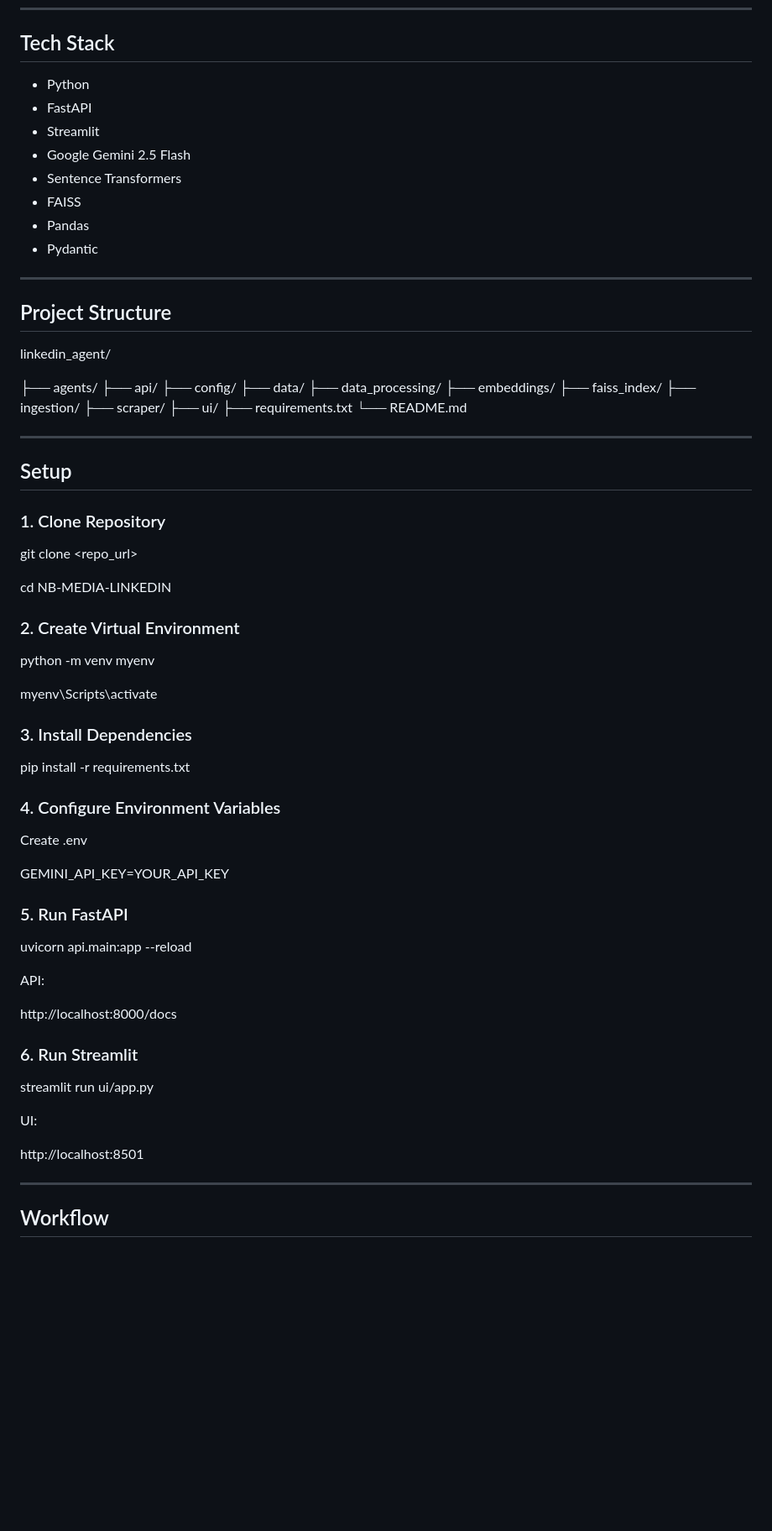
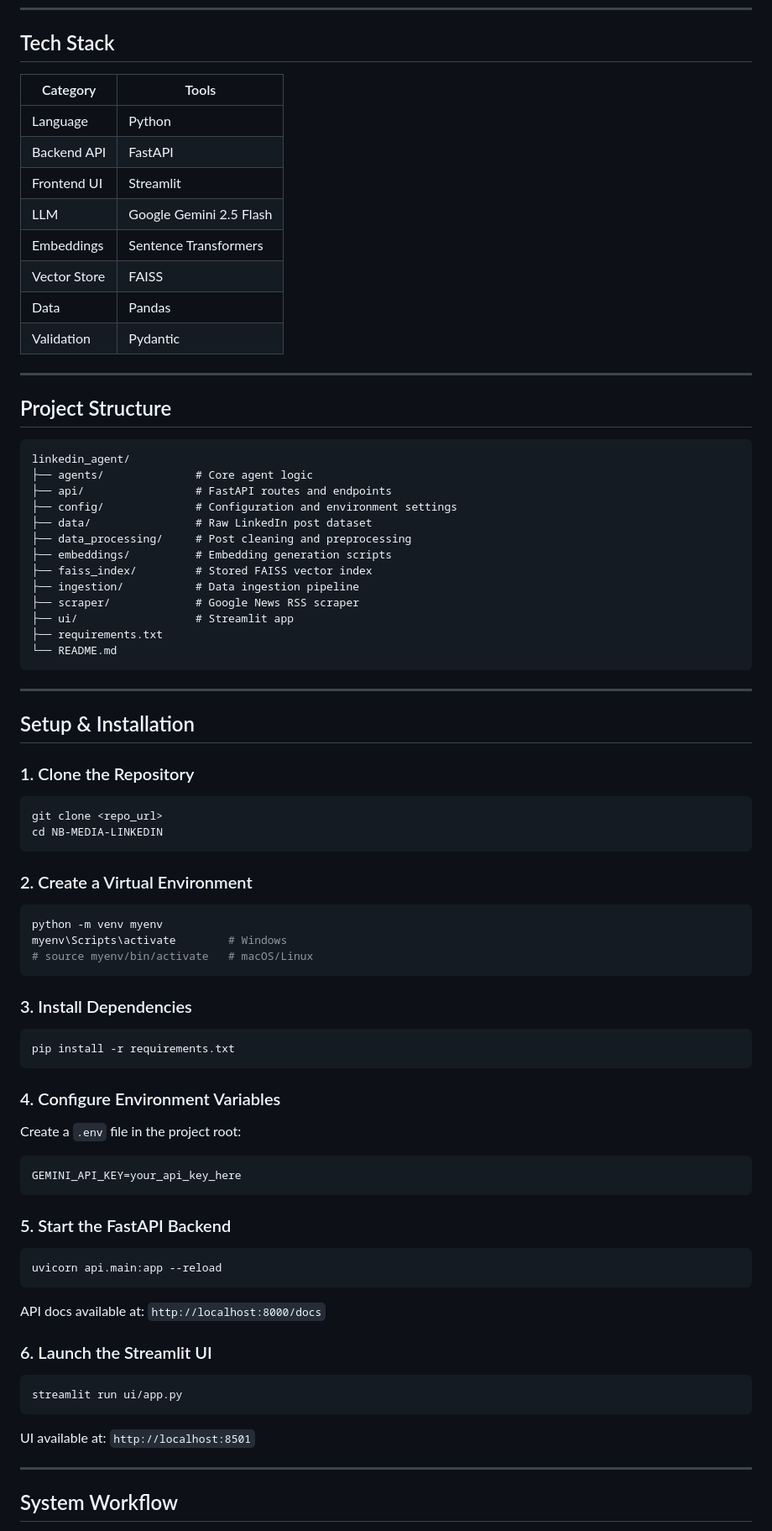
Before and after one commit to P-Saroha/NB-MEDIA-LINKEDIN, a Markdown page: README.md, the part around one of its changes. Shown at 84% size. GitHub-like rendering; blank space fills up the shorter version.

````diff
--- a/README.md
+++ b/README.md
@@ -75,77 +57,78 @@ For each generated post:
 
 ## Tech Stack
 
-* Python
-* FastAPI
-* Streamlit
-* Google Gemini 2.5 Flash
-* Sentence Transformers
-* FAISS
-* Pandas
-* Pydantic
+| Category | Tools |
+|----------|-------|
+| Language | Python |
+| Backend API | FastAPI |
+| Frontend UI | Streamlit |
+| LLM | Google Gemini 2.5 Flash |
+| Embeddings | Sentence Transformers |
+| Vector Store | FAISS |
+| Data | Pandas |
+| Validation | Pydantic |
 
 ---
 
 ## Project Structure
 
+```
 linkedin_agent/
-
-├── agents/
-├── api/
-├── config/
-├── data/
-├── data_processing/
-├── embeddings/
-├── faiss_index/
-├── ingestion/
-├── scraper/
-├── ui/
+├── agents/              # Core agent logic
+├── api/                 # FastAPI routes and endpoints
+├── config/              # Configuration and environment settings
+├── data/                # Raw LinkedIn post dataset
+├── data_processing/     # Post cleaning and preprocessing
+├── embeddings/          # Embedding generation scripts
+├── faiss_index/         # Stored FAISS vector index
+├── ingestion/           # Data ingestion pipeline
+├── scraper/             # Google News RSS scraper
+├── ui/                  # Streamlit app
 ├── requirements.txt
 └── README.md
+```
 
 ---
 
-## Setup
+## Setup & Installation
 
-### 1. Clone Repository
+### 1. Clone the Repository
+```bash
+git clone <repo_url>
+cd NB-MEDIA-LINKEDIN
+```
 
-git clone <repo_url>
-
-cd NB-MEDIA-LINKEDIN
-
-### 2. Create Virtual Environment
-
+### 2. Create a Virtual Environment
+```bash
 python -m venv myenv
-
-myenv\Scripts\activate
+myenv\Scripts\activate        # Windows
+# source myenv/bin/activate   # macOS/Linux
+```
 
 ### 3. Install Dependencies
-
+```bash
 pip install -r requirements.txt
+```
 
 ### 4. Configure Environment Variables
+Create a `.env` file in the project root:
+```env
+GEMINI_API_KEY=your_api_key_here
+```
 
-Create .env
+### 5. Start the FastAPI Backend
+```bash
+uvicorn api.main:app --reload
+```
+API docs available at: `http://localhost:8000/docs`
 
-GEMINI_API_KEY=YOUR_API_KEY
-
-### 5. Run FastAPI
-
-uvicorn api.main:app --reload
-
-API:
-
-http://localhost:8000/docs
-
-### 6. Run Streamlit
-
+### 6. Launch the Streamlit UI
+```bash
 streamlit run ui/app.py
-
-UI:
-
-http://localhost:8501
+```
+UI available at: `http://localhost:8501`
 
 ---
 
-## Workflow
+## System Workflow
 
````
Also changed, not shown: other parts of README.md (+76 -98 lines).
